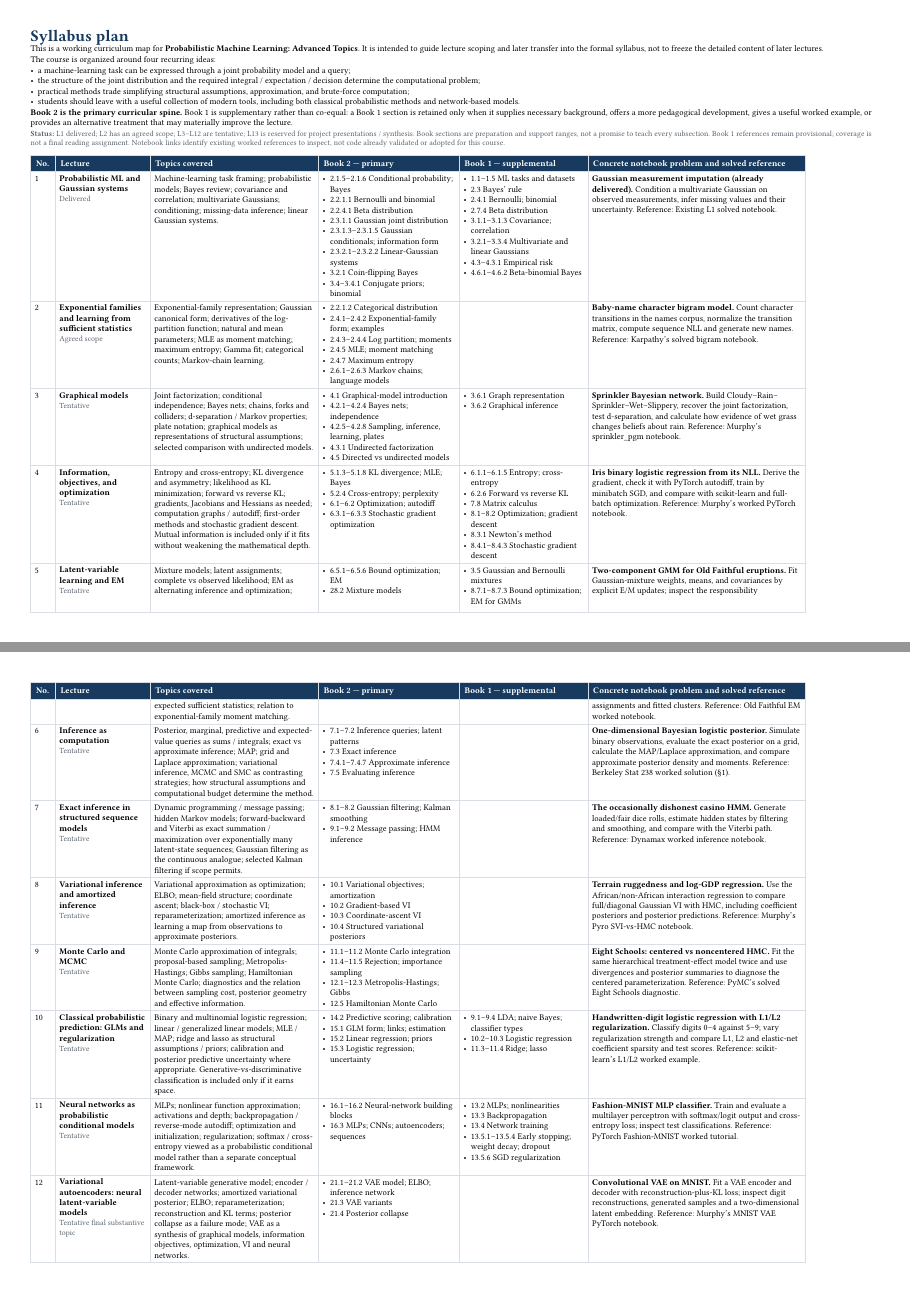
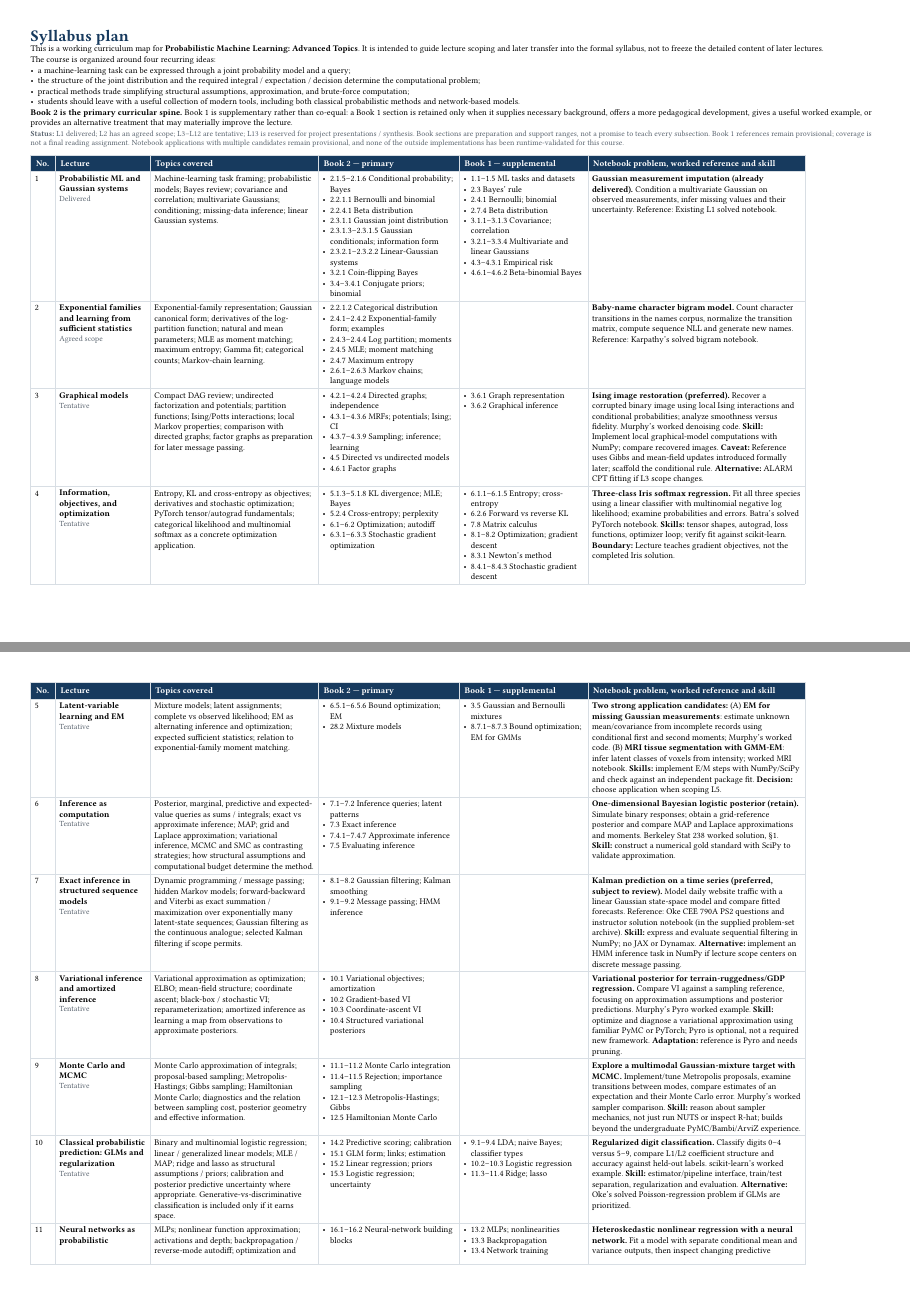
Before and after one commit to opherdonchin/ProbabilisticMachineLearning, a Typst document (syllabus_plan.typ): pages 1 and 2 of 3, joined at a grey line. Compiled offline with Typst 0.15.

Commit message:
Revise syllabus plan for Ising, Iris softmax, EM options and cumulative PyTorch skills

```diff
--- a/syllabus_plan.typ
+++ b/syllabus_plan.typ
@@ -44,7 +44,7 @@ The course is organized around four recurring ideas:
 
 *Book 2 is the primary curricular spine.* Book 1 is supplementary rather than co-equal: a Book 1 section is retained only when it supplies necessary background, offers a more pedagogical development, gives a useful worked example, or provides an alternative treatment that may materially improve the lecture.
 
-#note[*Status:* L1 delivered; L2 has an agreed scope; L3--L12 are tentative; L13 is reserved for project presentations / synthesis. Book sections are preparation and support ranges, not a promise to teach every subsection. Book 1 references remain provisional; coverage is not a final reading assignment. Notebook links identify existing worked references to inspect, not code already validated or adopted for this course.]
+#note[*Status:* L1 delivered; L2 has an agreed scope; L3--L12 are tentative; L13 is reserved for project presentations / synthesis. Book sections are preparation and support ranges, not a promise to teach every subsection. Book 1 references remain provisional; coverage is not a final reading assignment. Notebook applications with multiple candidates remain provisional, and none of the outside implementations has been runtime-validated for this course.]
 
 #v(0.5em)
 
@@ -60,7 +60,7 @@ The course is organized around four recurring ideas:
     hdr[Topics covered],
     hdr[Book 2 — primary],
     hdr[Book 1 — supplemental],
-    hdr[Concrete notebook problem and solved reference],
+    hdr[Notebook problem, worked reference and skill],
   ),
 
   [1],
@@ -107,24 +107,24 @@ The course is organized around four recurring ideas:
   [3],
   [*Graphical models* \
   #note[Tentative]],
-  [Joint factorization; conditional independence; Bayes nets; chains, forks and colliders; d-separation / Markov properties; plate notation; graphical models as representations of structural assumptions; selected comparison with undirected models.],
+  [Compact DAG review; undirected factorization and potentials; partition functions; Ising/Potts interactions; local Markov properties; comparison with directed graphs; factor graphs as preparation for later message passing.],
   [
-    - 4.1 Graphical-model introduction
-    - 4.2.1–4.2.4 Bayes nets; independence
-    - 4.2.5–4.2.8 Sampling, inference, learning, plates
-    - 4.3.1 Undirected factorization
+    - 4.2.1–4.2.4 Directed graphs; independence
+    - 4.3.1–4.3.6 MRFs; potentials; Ising; CI
+    - 4.3.7–4.3.9 Sampling; inference; learning
     - 4.5 Directed vs undirected models
+    - 4.6.1 Factor graphs
   ],
   [
     - 3.6.1 Graph representation
     - 3.6.2 Graphical inference
   ],
-  [*Sprinkler Bayesian network.* Build Cloudy–Rain–Sprinkler–Wet–Slippery, recover the joint factorization, test d-separation, and calculate how evidence of wet grass changes beliefs about rain. Reference: #link("https://github.com/probml/pyprobml/blob/master/notebooks/book1/03/sprinkler_pgm.ipynb")[Murphy’s sprinkler_pgm notebook].],
+  [*Ising image restoration (preferred).* Recover a corrupted binary image using local Ising interactions and conditional probabilities; analyze smoothness versus fidelity. #link("https://github.com/probml/pyprobml/blob/master/notebooks/book2/04/ising_image_denoise_demo.ipynb")[Murphy’s worked denoising code]. *Skill:* Implement local graphical-model computations with NumPy; compare recovered images. *Caveat:* Reference uses Gibbs and mean-field updates introduced formally later; scaffold the conditional rule. *Alternative:* ALARM CPT fitting if L3 scope changes.],
 
   [4],
   [*Information, objectives, and optimization* \
   #note[Tentative]],
-  [Entropy and cross-entropy; KL divergence and asymmetry; likelihood as KL minimization; forward vs reverse KL; gradients, Jacobians and Hessians as needed; computation graphs / autodiff; first-order methods and stochastic gradient descent. Mutual information is included only if it fits without weakening the mathematical depth.],
+  [Entropy, KL and cross-entropy as objectives; derivatives and stochastic optimization; PyTorch tensor/autograd fundamentals; categorical likelihood and multinomial softmax as a concrete optimization application.],
   [
     - 5.1.3–5.1.8 KL divergence; MLE; Bayes
     - 5.2.4 Cross-entropy; perplexity
@@ -139,7 +139,7 @@ The course is organized around four recurring ideas:
     - 8.3.1 Newton’s method
     - 8.4.1–8.4.3 Stochastic gradient descent
   ],
-  [*Iris binary logistic regression from its NLL.* Derive the gradient, check it with PyTorch autodiff, train by minibatch SGD, and compare with scikit-learn and full-batch optimization. Reference: #link("https://github.com/probml/pyprobml/blob/master/notebooks/book1/10/logreg_pytorch.ipynb")[Murphy’s worked PyTorch notebook].],
+  [*Three-class Iris softmax regression.* Fit all three species using a linear classifier with multinomial negative log likelihood; examine probabilities and errors. #link("https://github.com/nipunbatra/pytorch-basics/blob/main/notebooks/04-softmax-regression.ipynb")[Batra’s solved PyTorch notebook]. *Skills:* tensor shapes, autograd, loss functions, optimizer loop; verify fit against scikit-learn. *Boundary:* Lecture teaches gradient objectives, not the completed Iris solution.],
 
   [5],
   [*Latent-variable learning and EM* \
@@ -153,7 +153,7 @@ The course is organized around four recurring ideas:
     - 3.5 Gaussian and Bernoulli mixtures
     - 8.7.1–8.7.3 Bound optimization; EM for GMMs
   ],
-  [*Two-component GMM for Old Faithful eruptions.* Fit Gaussian-mixture weights, means, and covariances by explicit E/M updates; inspect the responsibility assignments and fitted clusters. Reference: #link("https://github.com/kitteltom/old-faithful-EM/blob/main/EM_gaussian_mixture.ipynb")[Old Faithful EM worked notebook].],
+  [*Two strong application candidates:* (A) *EM for missing Gaussian measurements*: estimate unknown mean/covariance from incomplete records using conditional first and second moments; #link("https://github.com/probml/pyprobml/blob/master/notebooks/book2/opt/gauss_imputation_em_demo.ipynb")[Murphy’s worked code]. (B) *MRI tissue segmentation with GMM-EM*: infer latent classes of voxels from intensity; #link("https://github.com/huytrnq/ExpectationMaximization/blob/main/Exp_MutilModals.ipynb")[worked MRI notebook]. *Skills:* implement E/M steps with NumPy/SciPy and check against an independent package fit. *Decision:* choose application when scoping L5.],
 
   [6],
   [*Inference as computation* \
@@ -166,7 +166,7 @@ The course is organized around four recurring ideas:
     - 7.5 Evaluating inference
   ],
   [],
-  [*One-dimensional Bayesian logistic posterior.* Simulate binary observations, evaluate the exact posterior on a grid, calculate the MAP/Laplace approximation, and compare approximate posterior density and moments. Reference: #link("https://stat238.berkeley.edu/spring-2026/codelecturethirtysix238spring2026/")[Berkeley Stat 238 worked solution (§1)].],
+  [*One-dimensional Bayesian logistic posterior (retain).* Simulate binary responses; obtain a grid-reference posterior and compare MAP and Laplace approximations and moments. #link("https://stat238.berkeley.edu/spring-2026/codelecturethirtysix238spring2026/")[Berkeley Stat 238 worked solution, §1]. *Skill:* construct a numerical gold standard with SciPy to validate approximation.],
 
   [7],
   [*Exact inference in structured sequence models* \
@@ -177,7 +177,7 @@ The course is organized around four recurring ideas:
     - 9.1–9.2 Message passing; HMM inference
   ],
   [],
-  [*The occasionally dishonest casino HMM.* Generate loaded/fair dice rolls, estimate hidden states by filtering and smoothing, and compare with the Viterbi path. Reference: #link("https://probml.github.io/dynamax/notebooks/hmm/casino_hmm_inference.html")[Dynamax worked inference notebook].],
+  [*Kalman prediction on a time series (preferred, subject to review).* Model daily website traffic with a linear Gaussian state-space model and compare fitted forecasts. Reference: Oke CEE 790A PS2 questions and instructor solution notebook (in the supplied problem-set archive). *Skill:* express and evaluate sequential filtering in NumPy; no JAX or Dynamax. *Alternative:* implement an HMM inference task in NumPy if lecture scope centers on discrete message passing.],
 
   [8],
   [*Variational inference and amortized inference* \
@@ -190,7 +190,7 @@ The course is organized around four recurring ideas:
     - 10.4 Structured variational posteriors
   ],
   [],
-  [*Terrain ruggedness and log-GDP regression.* Use the African/non-African interaction regression to compare full/diagonal Gaussian VI with HMC, including coefficient posteriors and posterior predictions. Reference: #link("https://github.com/probml/pyprobml/blob/master/notebooks/book2/10/linreg_bayes_svi_hmc.ipynb")[Murphy’s Pyro SVI-vs-HMC notebook].],
+  [*Variational posterior for terrain-ruggedness/GDP regression.* Compare VI against a sampling reference, focusing on approximation assumptions and posterior predictions. #link("https://github.com/probml/pyprobml/blob/master/notebooks/book2/10/linreg_bayes_svi_hmc.ipynb")[Murphy’s Pyro worked example]. *Skill:* optimize and diagnose a variational approximation using familiar PyMC or PyTorch; Pyro is optional, not a required new framework. *Adaptation:* reference is Pyro and needs pruning.],
 
   [9],
   [*Monte Carlo and MCMC* \
@@ -203,7 +203,7 @@ The course is organized around four recurring ideas:
     - 12.5 Hamiltonian Monte Carlo
   ],
   [],
-  [*Eight Schools: centered vs noncentered HMC.* Fit the same hierarchical treatment-effect model twice and use divergences and posterior summaries to diagnose the centered parameterization. Reference: #link("https://www.pymc.io/projects/examples/en/latest/diagnostics_and_criticism/Diagnosing_biased_Inference_with_Divergences.html")[PyMC’s solved Eight Schools diagnostic].],
+  [*Explore a multimodal Gaussian-mixture target with MCMC.* Implement/tune Metropolis proposals, examine transitions between modes, compare estimates of an expectation and their Monte Carlo error. #link("https://github.com/probml/pyprobml/blob/master/notebooks/book2/12/mcmc_gmm_demo.ipynb")[Murphy’s worked sampler comparison]. *Skill:* reason about sampler mechanics, not just run NUTS or inspect R-hat; builds beyond the undergraduate PyMC/Bambi/ArviZ experience.],
 
   [10],
   [*Classical probabilistic prediction: GLMs and regularization* \
@@ -220,7 +220,7 @@ The course is organized around four recurring ideas:
     - 10.2–10.3 Logistic regression
     - 11.3–11.4 Ridge; lasso
   ],
-  [*Handwritten-digit logistic regression with L1/L2 regularization.* Classify digits 0–4 against 5–9; vary regularization strength and compare L1, L2 and elastic-net coefficient sparsity and test scores. Reference: #link("https://scikit-learn.org/stable/auto_examples/linear_model/plot_logistic_l1_l2_sparsity.html")[scikit-learn's L1/L2 worked example].],
+  [*Regularized digit classification.* Classify digits 0–4 versus 5–9, compare L1/L2 coefficient structure and accuracy against held-out labels. #link("https://scikit-learn.org/stable/auto_examples/linear_model/plot_logistic_l1_l2_sparsity.html")[scikit-learn’s worked example]. *Skill:* estimator/pipeline interface, train/test separation, regularization and evaluation. *Alternative:* Oke’s solved Poisson-regression problem if GLMs are prioritized.],
 
   [11],
   [*Neural networks as probabilistic conditional models* \
@@ -249,7 +249,7 @@ The course is organized around four recurring ideas:
     - 21.4 Posterior collapse
   ],
   [],
-  [*Convolutional VAE on MNIST.* Fit a VAE encoder and decoder with reconstruction-plus-KL loss; inspect digit reconstructions, generated samples and a two-dimensional latent embedding. Reference: #link("https://github.com/probml/pyprobml/blob/master/notebooks/misc/vae_mnist_pytorch.ipynb")[Murphy’s MNIST VAE PyTorch notebook].],
+  [*Variational autoencoder.* Primary candidate: fit a β-VAE to metropolitan mobility/urban-form indicators; interpret latent dimensions (Oke PS4 worked notebook in supplied archive). Fallback: #link("https://github.com/probml/pyprobml/blob/master/notebooks/misc/vae_mnist_pytorch.ipynb")[Murphy’s MNIST PyTorch VAE]. *Skills:* encoder/decoder, reparameterization, reconstruction + KL loss, latent traversals. *Decision:* mobility data prep and student runtime must be checked.],
 
   [13],
   [*Project presentations and course synthesis*],
```
Also changed, not shown: syllabus_plan.typ (6 more changed lines).
